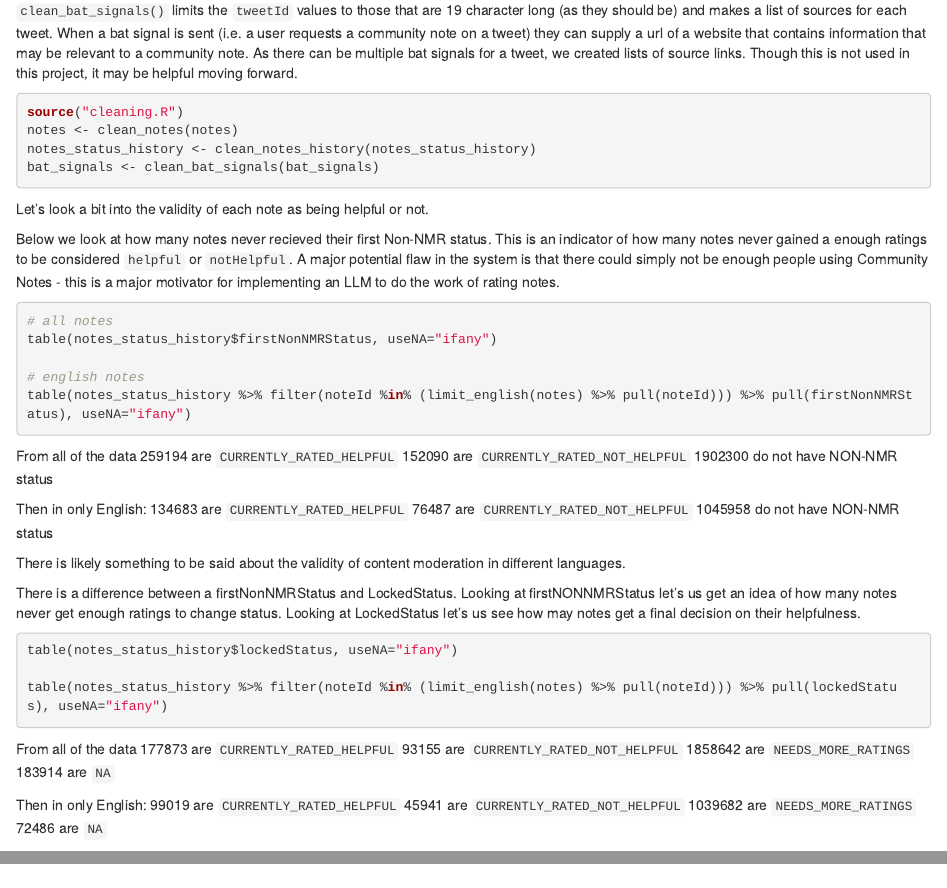
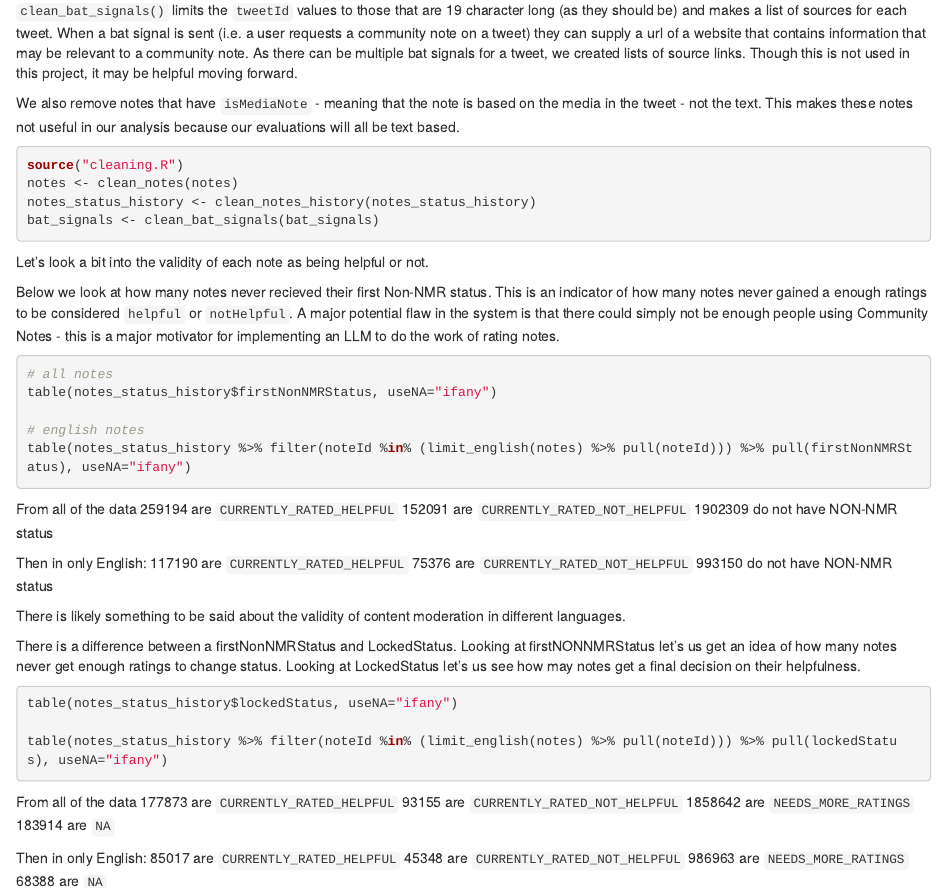
Before and after one commit to pdebree/CommunityNotes_Project, an R Markdown document (data_cleaning.Rmd): the page in a window 1100 px wide, from 2290 px down, and a second part further down, joined at a grey line. Rendered offline with R 4.5, knitr and Pandoc, with nearby package versions; the code chunks are not run, so their results and figures are left out.

Commit message:
Cleaning with removed mediaNotes

````diff
--- a/cleaning.R
+++ b/cleaning.R
@@ -76,6 +76,9 @@ remove_missing_noteId <- function(notes_data){
   return(notes_data)
 }
 
+remove_media_notes <- function(notes_data){
+  return(notes_data %>% filter(isMediaNote==0))
+}
 
 limit_dates <- function(notes){
   # assertion that month_year appears in the dataset
@@ -118,6 +121,7 @@ clean_notes <- function(notes) {
   notes <- remove_missing_notes(notes)
   notes <- remove_missing_noteId(notes)
   notes <- remove_depreciated_notes_values(notes)
+  notes <- remove_media_notes(notes)
   return(notes)
 }
 
--- a/data_cleaning.Rmd
+++ b/data_cleaning.Rmd
@@ -136,6 +136,7 @@ The output above shows that there are only non-missing values for `harmful`, `be
 
 `clean_bat_signals()` limits the `tweetId` values to those that are 19 character long (as they should be) and makes a list of sources for each tweet. When a bat signal is sent (i.e. a user requests a community note on a tweet) they can supply a url of a website that contains information that may be relevant to a community note. As there can be multiple bat signals for a tweet, we created lists of source links. Though this is not used in this project, it may be helpful moving forward.
 
+We also remove notes that have `isMediaNote` - meaning that the note is based on the media in the tweet - not the text. This makes these notes not useful in our analysis because our evaluations will all be text based.
 
 ```{r}
 source("cleaning.R")
@@ -160,14 +161,14 @@ table(notes_status_history %>% filter(noteId %in% (limit_english(notes) %>% pull
 
 From all of the data
 259194 are `CURRENTLY_RATED_HELPFUL`
-152090 are `CURRENTLY_RATED_NOT_HELPFUL`
-1902300 do not have NON-NMR status
+152091 are `CURRENTLY_RATED_NOT_HELPFUL`
+1902309 do not have NON-NMR status
 
 
 Then in only English:
-134683 are `CURRENTLY_RATED_HELPFUL`
-76487 are `CURRENTLY_RATED_NOT_HELPFUL`
-1045958 do not have NON-NMR status
+117190 are `CURRENTLY_RATED_HELPFUL`
+75376 are `CURRENTLY_RATED_NOT_HELPFUL`
+993150 do not have NON-NMR status
 
 There is likely something to be said about the validity of content moderation in different languages.
 
@@ -189,10 +190,10 @@ From all of the data
 
 
 Then in only English:
-99019 are `CURRENTLY_RATED_HELPFUL`
-45941 are `CURRENTLY_RATED_NOT_HELPFUL`
-1039682 are `NEEDS_MORE_RATINGS`
-72486 are `NA`
+85017 are `CURRENTLY_RATED_HELPFUL`
+45348 are `CURRENTLY_RATED_NOT_HELPFUL`
+986963 are `NEEDS_MORE_RATINGS`
+68388 are `NA`
 
 It is really surprising how many NA values are here - we struggled to get an understanding from the documentation why this is. Intuitively, it seems that it would make sense for there to be some reason, or inherent coding, as to why there are so many missing values.
 
````
Also changed, not shown: data_cleaning.Rmd (8 more changed lines).
